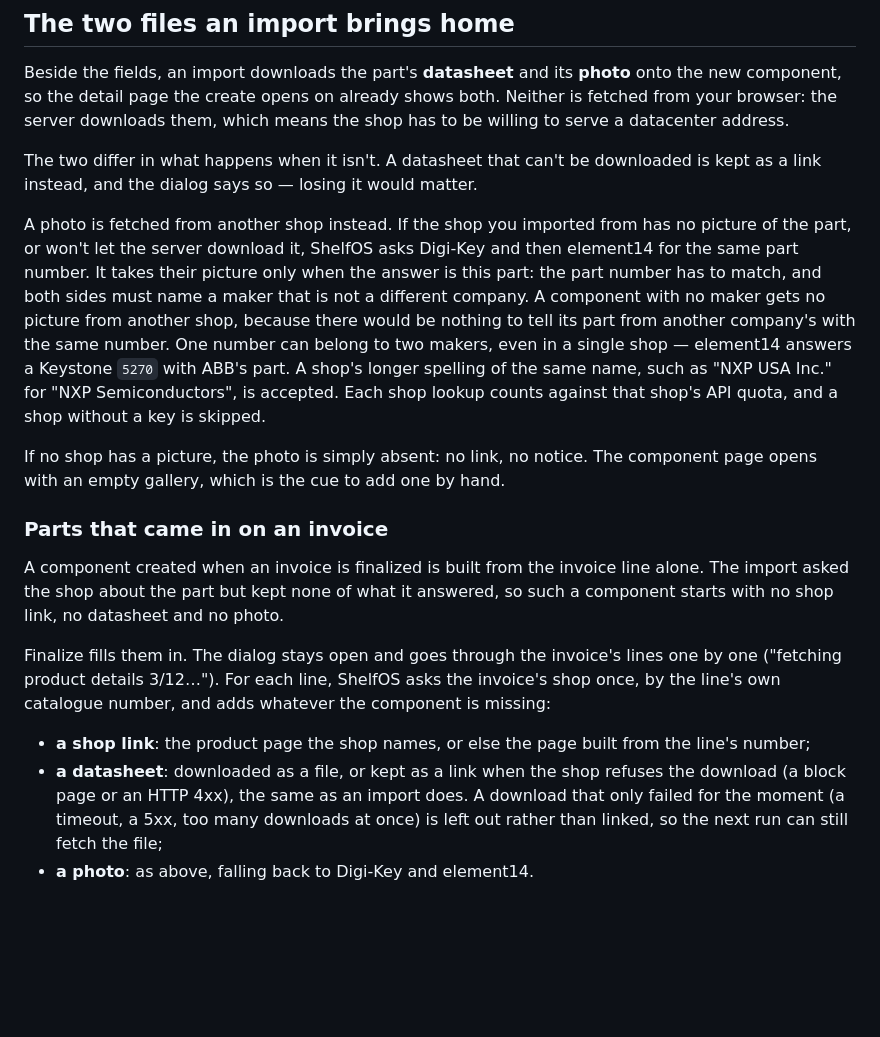
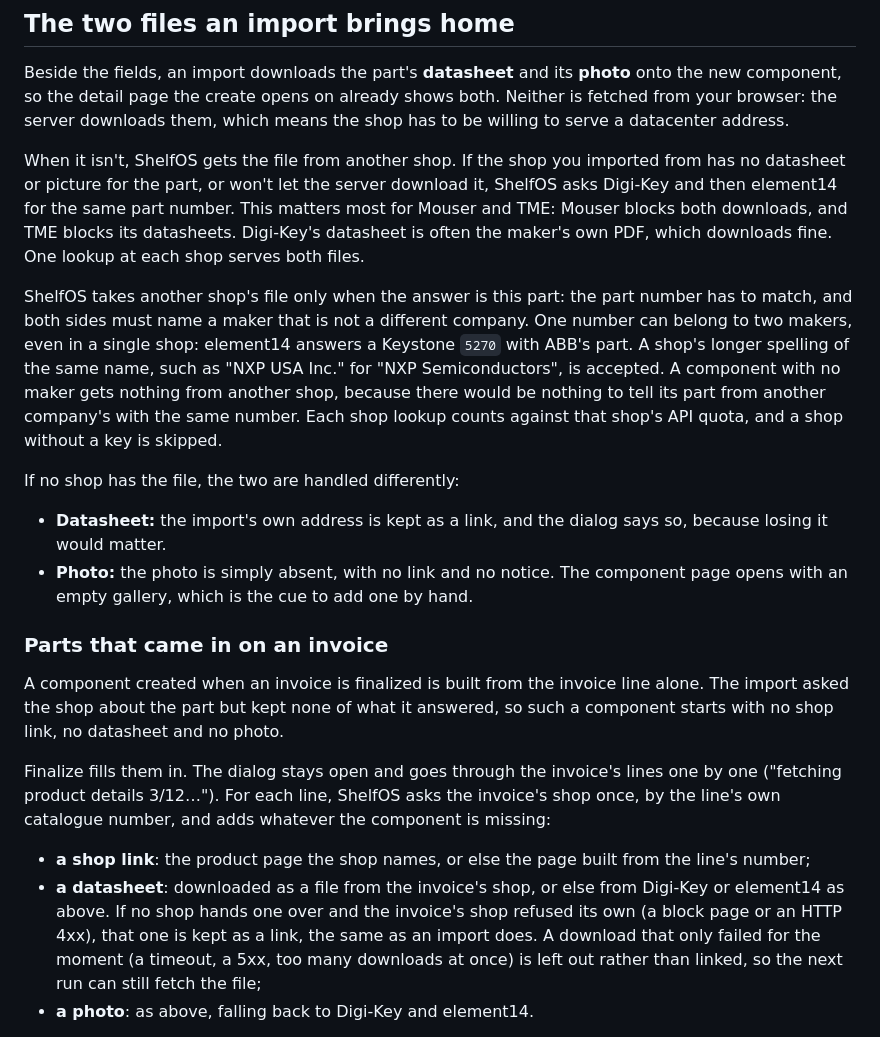
Before and after one commit to amalinowski75/ShelfOS, a Markdown page: docs/shop-integrations.md, the part around the change. GitHub-like rendering; blank space fills up the shorter version.

Commit message:
Docs: datasheets come from another shop too
Co-Authored-By: Claude Opus 5.5 (1M context) <noreply@anthropic.com>

```diff
--- a/docs/shop-integrations.md
+++ b/docs/shop-integrations.md
@@ -66,22 +66,28 @@ onto the new component, so the detail page the create opens on already shows bot
 Neither is fetched from your browser: the server downloads them, which means the
 shop has to be willing to serve a datacenter address.
 
-The two differ in what happens when it isn't. A datasheet that can't be downloaded
-is kept as a link instead, and the dialog says so — losing it would matter.
+When it isn't, ShelfOS gets the file from another shop. If the shop you imported
+from has no datasheet or picture for the part, or won't let the server download
+it, ShelfOS asks Digi-Key and then element14 for the same part number. This
+matters most for Mouser and TME: Mouser blocks both downloads, and TME blocks its
+datasheets. Digi-Key's datasheet is often the maker's own PDF, which downloads
+fine. One lookup at each shop serves both files.
 
-A photo is fetched from another shop instead. If the shop you imported from has no
-picture of the part, or won't let the server download it, ShelfOS asks Digi-Key and
-then element14 for the same part number. It takes their picture only when the
-answer is this part: the part number has to match, and both sides must name a
-maker that is not a different company. A component with no maker gets no picture
-from another shop, because there would be nothing to tell its part from another
-company's with the same number. One number can belong to two makers, even in a single shop —
-element14 answers a Keystone `5270` with ABB's part. A shop's longer spelling of the
-same name, such as "NXP USA Inc." for "NXP Semiconductors", is accepted. Each shop
-lookup counts against that shop's API quota, and a shop without a key is skipped.
+ShelfOS takes another shop's file only when the answer is this part: the part
+number has to match, and both sides must name a maker that is not a different
+company. One number can belong to two makers, even in a single shop: element14
+answers a Keystone `5270` with ABB's part. A shop's longer spelling of the same
+name, such as "NXP USA Inc." for "NXP Semiconductors", is accepted. A component
+with no maker gets nothing from another shop, because there would be nothing to
+tell its part from another company's with the same number. Each shop lookup counts
+against that shop's API quota, and a shop without a key is skipped.
 
-If no shop has a picture, the photo is simply absent: no link, no notice. The
-component page opens with an empty gallery, which is the cue to add one by hand.
+If no shop has the file, the two are handled differently:
+
+- **Datasheet:** the import's own address is kept as a link, and the dialog says
+  so, because losing it would matter.
+- **Photo:** the photo is simply absent, with no link and no notice. The component
+  page opens with an empty gallery, which is the cue to add one by hand.
 
 ### Parts that came in on an invoice
 
@@ -96,11 +102,12 @@ component is missing:
 
 - **a shop link**: the product page the shop names, or else the page built from
   the line's number;
-- **a datasheet**: downloaded as a file, or kept as a link when the shop refuses
-  the download (a block page or an HTTP 4xx), the same as an import does. A
-  download that only failed for the moment (a timeout, a 5xx, too many downloads
-  at once) is left out rather than linked, so the next run can still fetch the
-  file;
+- **a datasheet**: downloaded as a file from the invoice's shop, or else from
+  Digi-Key or element14 as above. If no shop hands one over and the invoice's shop
+  refused its own (a block page or an HTTP 4xx), that one is kept as a link, the
+  same as an import does. A download that only failed for the moment (a timeout,
+  a 5xx, too many downloads at once) is left out rather than linked, so the next
+  run can still fetch the file;
 - **a photo**: as above, falling back to Digi-Key and element14.
 
 What a component already has is left alone. A component that has all three is
```
